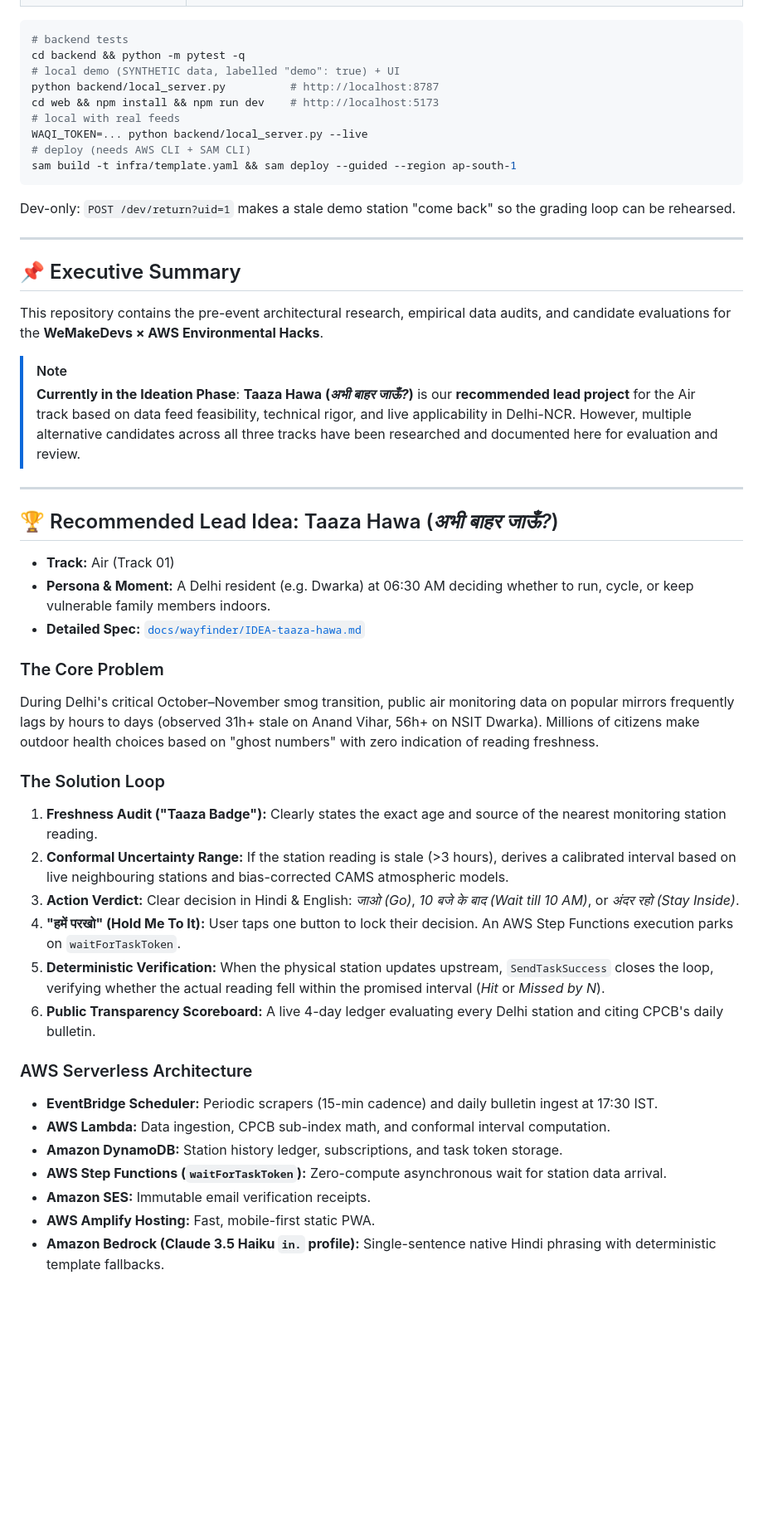
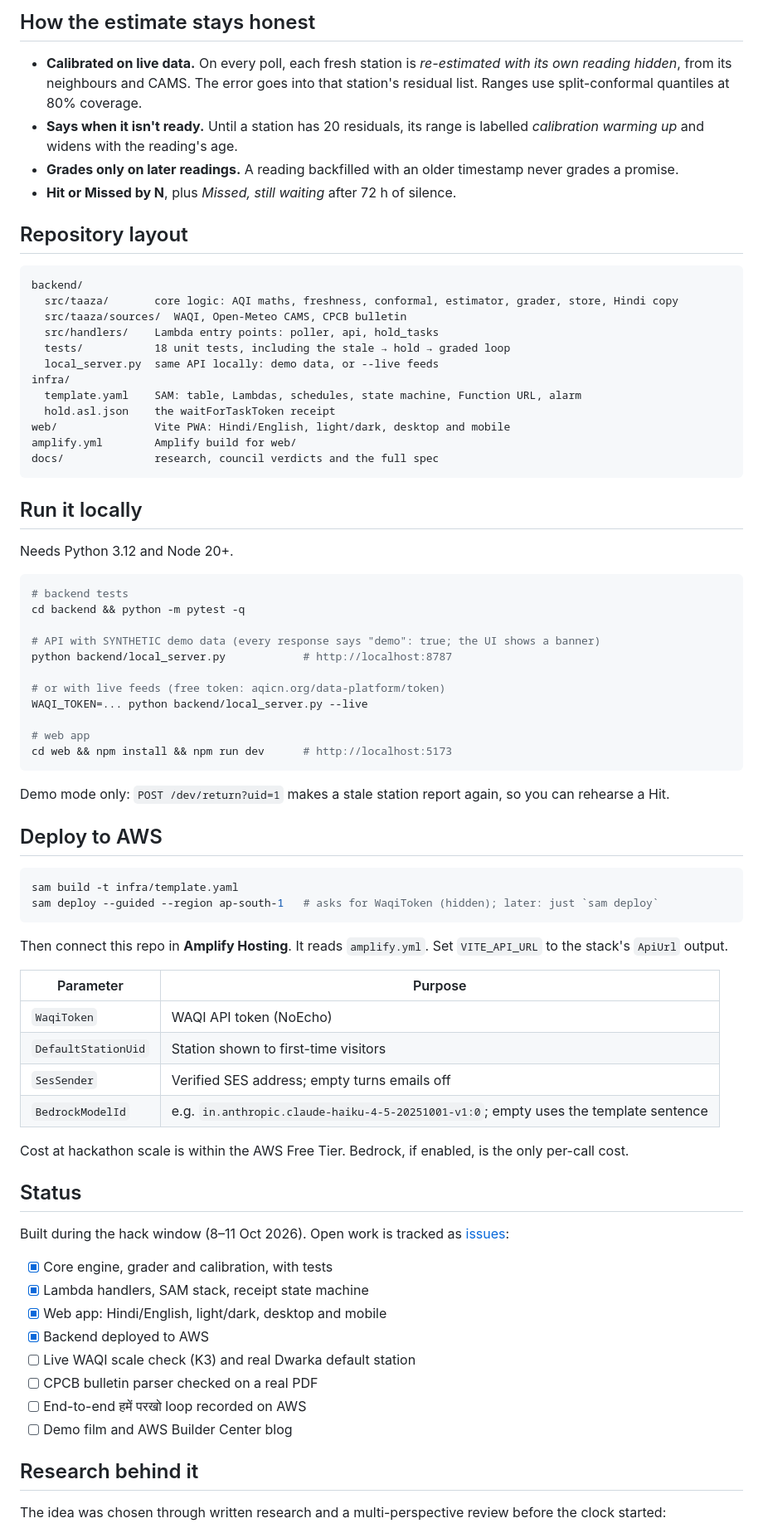
Before and after one commit to Cubix33/taaza-hawa, a Markdown page: README.md, the part around one of its changes. Shown at 83% size. Drawn GitHub-style; blank space fills up the shorter version.

````diff
--- a/README.md
+++ b/README.md
@@ -18,52 +64,79 @@ Code lives in three folders. Core logic is pure Python and unit-tested; AWS is o
+## How the estimate stays honest
+
+- **Calibrated on live data.** On every poll, each fresh station is *re-estimated with its own reading hidden*, from its neighbours and CAMS. The error goes into that station's residual list. Ranges use split-conformal quantiles at 80% coverage.
+- **Says when it isn't ready.** Until a station has 20 residuals, its range is labelled *calibration warming up* and widens with the reading's age.
+- **Grades only on later readings.** A reading backfilled with an older timestamp never grades a promise.
+- **Hit or Missed by N**, plus *Missed, still waiting* after 72 h of silence.
+
+## Repository layout
+
+```
+backend/
+  src/taaza/       core logic: AQI maths, freshness, conformal, estimator, grader, store, Hindi copy
+  src/taaza/sources/  WAQI, Open-Meteo CAMS, CPCB bulletin
+  src/handlers/    Lambda entry points: poller, api, hold_tasks
+  tests/           18 unit tests, including the stale → hold → graded loop
+  local_server.py  same API locally: demo data, or --live feeds
+infra/
+  template.yaml    SAM: table, Lambdas, schedules, state machine, Function URL, alarm
+  hold.asl.json    the waitForTaskToken receipt
+web/               Vite PWA: Hindi/English, light/dark, desktop and mobile
+amplify.yml        Amplify build for web/
+docs/              research, council verdicts and the full spec
+```
+
+## Run it locally
+
+Needs Python 3.12 and Node 20+.
 
 ```bash
 # backend tests
 cd backend && python -m pytest -q
-# local demo (SYNTHETIC data, labelled "demo": true) + UI
-python backend/local_server.py          # http://localhost:8787
-cd web && npm install && npm run dev    # http://localhost:5173
-# local with real feeds
+
+# API with SYNTHETIC demo data (every response says "demo": true; the UI shows a banner)
+python backend/local_server.py            # http://localhost:8787
+
+# or with live feeds (free token: aqicn.org/data-platform/token)
 WAQI_TOKEN=... python backend/local_server.py --live
-# deploy (needs AWS CLI + SAM CLI)
-sam build -t infra/template.yaml && sam deploy --guided --region ap-south-1
+
+# web app
+cd web && npm install && npm run dev      # http://localhost:5173
 ```
 
-Dev-only: `POST /dev/return?uid=1` makes a stale demo station "come back" so the grading loop can be rehearsed.
+Demo mode only: `POST /dev/return?uid=1` makes a stale station report again, so you can rehearse a Hit.
 
----
+## Deploy to AWS
 
-## 📌 Executive Summary
+```bash
+sam build -t infra/template.yaml
+sam deploy --guided --region ap-south-1   # asks for WaqiToken (hidden); later: just `sam deploy`
+```
 
-This repository contains the pre-event architectural research, empirical data audits, and candidate evaluations for the **WeMakeDevs × AWS Environmental Hacks**.
+Then connect this repo in **Amplify Hosting**. It reads `amplify.yml`. Set `VITE_API_URL` to the stack's `ApiUrl` output.
 
-> [!NOTE]
-> **Currently in the Ideation Phase**: **Taaza Hawa (*अभी बाहर जाऊँ?*)** is our **recommended lead project** for the Air track based on data feed feasibility, technical rigor, and live applicability in Delhi-NCR. However, multiple alternative candidates across all three tracks have been researched and documented here for evaluation and review.
+| Parameter | Purpose |
+|---|---|
+| `WaqiToken` | WAQI API token (NoEcho) |
+| `DefaultStationUid` | Station shown to first-time visitors |
+| `SesSender` | Verified SES address; empty turns emails off |
+| `BedrockModelId` | e.g. `in.anthropic.claude-haiku-4-5-20251001-v1:0`; empty uses the template sentence |
 
----
+Cost at hackathon scale is within the AWS Free Tier. Bedrock, if enabled, is the only per-call cost.
 
-## 🏆 Recommended Lead Idea: Taaza Hawa (*अभी बाहर जाऊँ?*)
+## Status
 
-- **Track:** Air (Track 01)
-- **Persona & Moment:** A Delhi resident (e.g. Dwarka) at 06:30 AM deciding whether to run, cycle, or keep vulnerable family members indoors.
-- **Detailed Spec:** [`docs/wayfinder/IDEA-taaza-hawa.md`](docs/wayfinder/IDEA-taaza-hawa.md)
+Built during the hack window (8–11 Oct 2026). Open work is tracked as [issues](https://github.com/Cubix33/taaza-hawa/issues):
 
-### The Core Problem
-During Delhi's critical October–November smog transition, public air monitoring data on popular mirrors frequently lags by hours to days (observed 31h+ stale on Anand Vihar, 56h+ on NSIT Dwarka). Millions of citizens make outdoor health choices based on "ghost numbers" with zero indication of reading freshness.
+- [x] Core engine, grader and calibration, with tests
+- [x] Lambda handlers, SAM stack, receipt state machine
+- [x] Web app: Hindi/English, light/dark, desktop and mobile
+- [x] Backend deployed to AWS
+- [ ] Live WAQI scale check (K3) and real Dwarka default station
+- [ ] CPCB bulletin parser checked on a real PDF
+- [ ] End-to-end हमें परखो loop recorded on AWS
+- [ ] Demo film and AWS Builder Center blog
 
-### The Solution Loop
-1. **Freshness Audit ("Taaza Badge"):** Clearly states the exact age and source of the nearest monitoring station reading.
-2. **Conformal Uncertainty Range:** If the station reading is stale (>3 hours), derives a calibrated interval based on live neighbouring stations and bias-corrected CAMS atmospheric models.
-3. **Action Verdict:** Clear decision in Hindi & English: *जाओ (Go)*, *10 बजे के बाद (Wait till 10 AM)*, or *अंदर रहो (Stay Inside)*.
-4. **"हमें परखो" (Hold Me To It):** User taps one button to lock their decision. An AWS Step Functions execution parks on `waitForTaskToken`.
-5. **Deterministic Verification:** When the physical station updates upstream, `SendTaskSuccess` closes the loop, verifying whether the actual reading fell within the promised interval (*Hit* or *Missed by N*).
-6. **Public Transparency Scoreboard:** A live 4-day ledger evaluating every Delhi station and citing CPCB's daily bulletin.
+## Research behind it
 
-### AWS Serverless Architecture
-- **EventBridge Scheduler:** Periodic scrapers (15-min cadence) and daily bulletin ingest at 17:30 IST.
-- **AWS Lambda:** Data ingestion, CPCB sub-index math, and conformal interval computation.
-- **Amazon DynamoDB:** Station history ledger, subscriptions, and task token storage.
-- **AWS Step Functions (`waitForTaskToken`):** Zero-compute asynchronous wait for station data arrival.
-- **Amazon SES:** Immutable email verification receipts.
-- **AWS Amplify Hosting:** Fast, mobile-first static PWA.
-- **Amazon Bedrock (Claude 3.5 Haiku `in.` profile):** Single-sentence native Hindi phrasing with deterministic template fallbacks.
+The idea was chosen through written research and a multi-perspective review before the clock started:
 
````
Also changed, not shown: other parts of README.md (+62 -44 lines).
